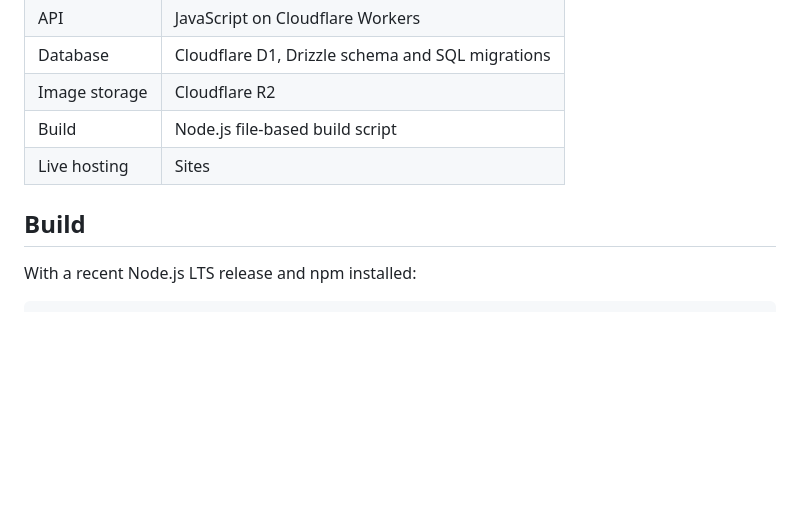
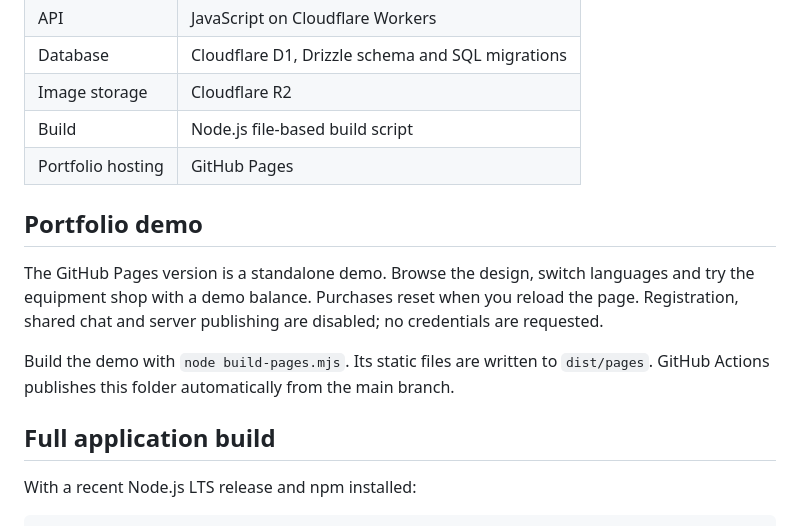
Before and after one commit to baronlda/stalker-site-v1, a Markdown page: README.md, the part around one of its changes. Drawn GitHub-style; blank space fills up the shorter version.

Commit message:
Update README with new demo link and details
Updated links and added information about the portfolio demo hosted on GitHub Pages.

```diff
--- a/README.md
+++ b/README.md
@@ -27,9 +27,15 @@ A Ukrainian and English fan community portal inspired by the atmosphere of S.T.A
 | Database | Cloudflare D1, Drizzle schema and SQL migrations |
 | Image storage | Cloudflare R2 |
 | Build | Node.js file-based build script |
-| Live hosting | Sites |
+| Portfolio hosting | GitHub Pages |
 
-## Build
+## Portfolio demo
+
+The GitHub Pages version is a standalone demo. Browse the design, switch languages and try the equipment shop with a demo balance. Purchases reset when you reload the page. Registration, shared chat and server publishing are disabled; no credentials are requested.
+
+Build the demo with `node build-pages.mjs`. Its static files are written to `dist/pages`. GitHub Actions publishes this folder automatically from the main branch.
+
+## Full application build
 
 With a recent Node.js LTS release and npm installed:
 
```
Also changed, not shown: other parts of README.md (+1 -1 lines).
